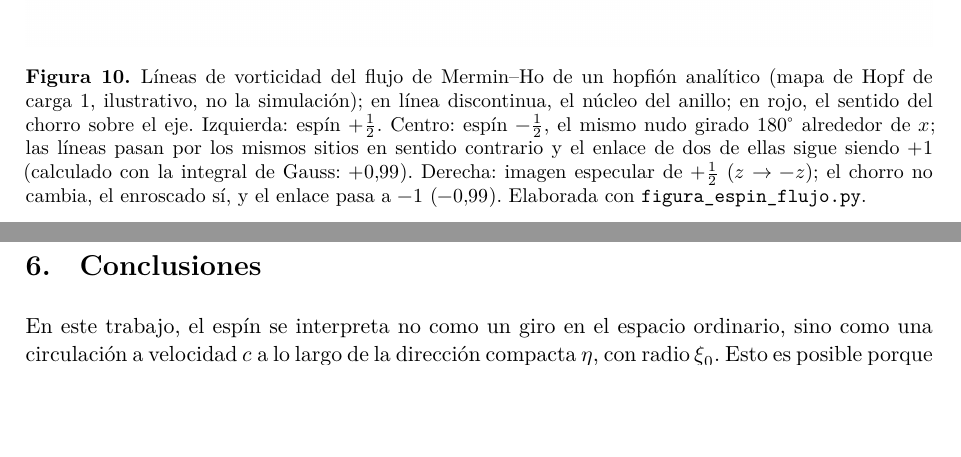
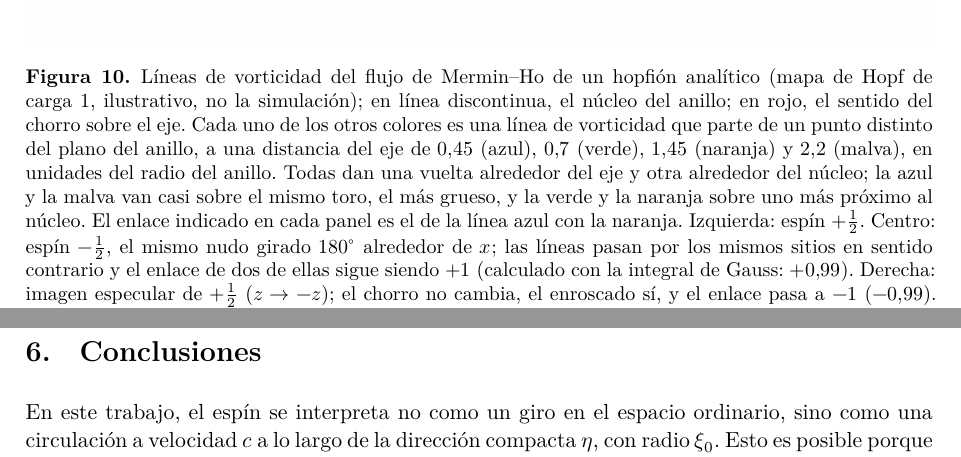
Before and after one commit to ernestoLopezG/leptones-en-el-hyle, a LaTeX paper (preprint/leptones_en_el_hyle.tex): two parts of pages 18 and 25 of 31 before the commit and two parts of pages 19 and 26 of 31 after it, joined at a grey line, cut so that both start at the same text, the shorter picture padded with empty space. Compiled offline with XeLaTeX.

Commit message:
Pie de la figura de espín ±½ en el flujo: explica los colores de las líneas
Mismo texto que en el documento compartido (rev. 6662).

Co-Authored-By: Claude Opus 5.5 <noreply@anthropic.com>
Claude-Session: https://claude.ai/code/session_018XsoNVBcgYF62CjMFbACAb

```diff
--- a/preprint/leptones_en_el_hyle.tex
+++ b/preprint/leptones_en_el_hyle.tex
@@ -351,7 +351,7 @@ Para validar los cálculos numéricos realizados se ha utilizado una malla $150^
 \begin{figure}[!htb]
 \centering
 \includegraphics[width=\textwidth]{fig11_espin_flujo.png}
-\caption{Líneas de vorticidad del flujo de Mermin--Ho de un hopfión analítico (mapa de Hopf de carga~1, ilustrativo, no la simulación); en línea discontinua, el núcleo del anillo; en rojo, el sentido del chorro sobre el eje. Izquierda: espín $+\tfrac12$. Centro: espín $-\tfrac12$, el mismo nudo girado $180^\circ$ alrededor de $x$; las líneas pasan por los mismos sitios en sentido contrario y el enlace de dos de ellas sigue siendo $+1$ (calculado con la integral de Gauss: $+0,99$). Derecha: imagen especular de $+\tfrac12$ ($z\to-z$); el chorro no cambia, el enroscado sí, y el enlace pasa a $-1$ ($-0,99$). Elaborada con \prog{figura\_espin\_flujo.py}.}
+\caption{Líneas de vorticidad del flujo de Mermin--Ho de un hopfión analítico (mapa de Hopf de carga~1, ilustrativo, no la simulación); en línea discontinua, el núcleo del anillo; en rojo, el sentido del chorro sobre el eje. Cada uno de los otros colores es una línea de vorticidad que parte de un punto distinto del plano del anillo, a una distancia del eje de $0,45$ (azul), $0,7$ (verde), $1,45$ (naranja) y $2,2$ (malva), en unidades del radio del anillo. Todas dan una vuelta alrededor del eje y otra alrededor del núcleo; la azul y la malva van casi sobre el mismo toro, el más grueso, y la verde y la naranja sobre uno más próximo al núcleo. El enlace indicado en cada panel es el de la línea azul con la naranja. Izquierda: espín $+\tfrac12$. Centro: espín $-\tfrac12$, el mismo nudo girado $180^\circ$ alrededor de $x$; las líneas pasan por los mismos sitios en sentido contrario y el enlace de dos de ellas sigue siendo $+1$ (calculado con la integral de Gauss: $+0,99$). Derecha: imagen especular de $+\tfrac12$ ($z\to-z$); el chorro no cambia, el enroscado sí, y el enlace pasa a $-1$ ($-0,99$). Elaborada con \prog{figura\_espin\_flujo.py}.}
 \label{fig:espin-flujo}
 \end{figure}
 
```
Also changed, not shown: preprint/leptones_en_el_hyle.pdf.
